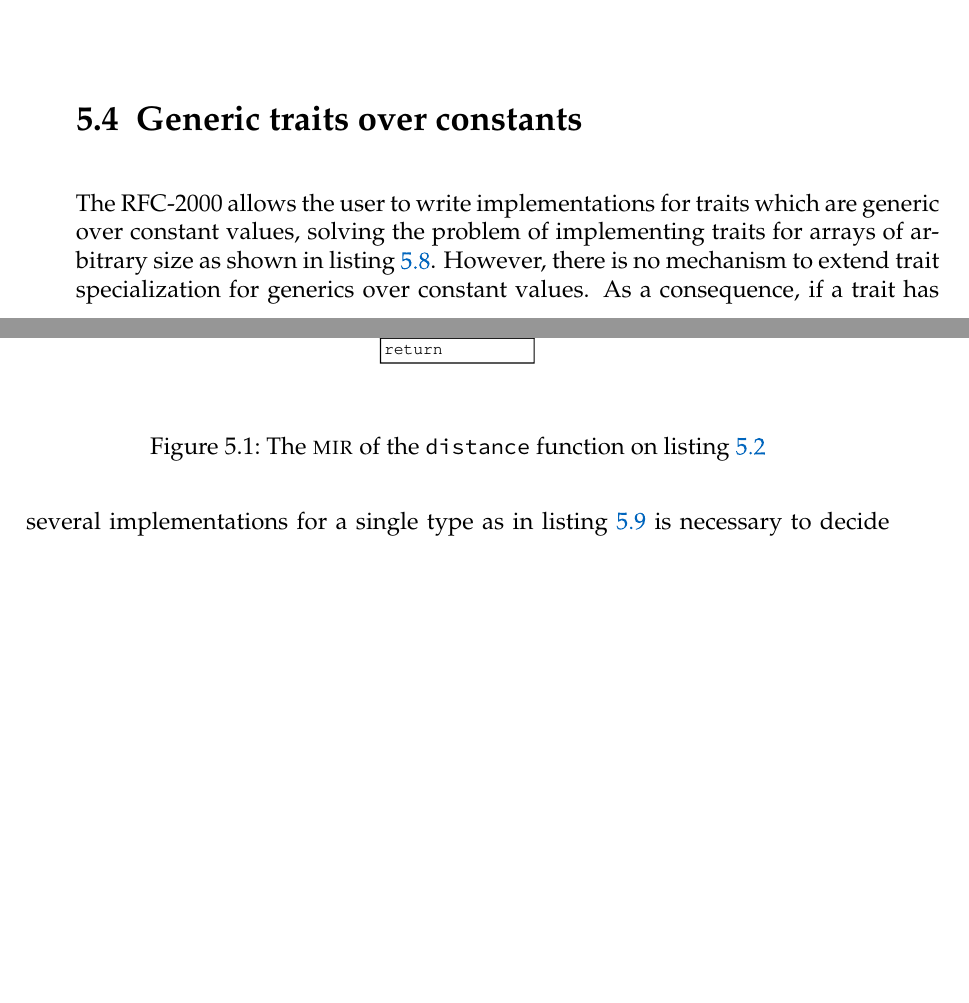
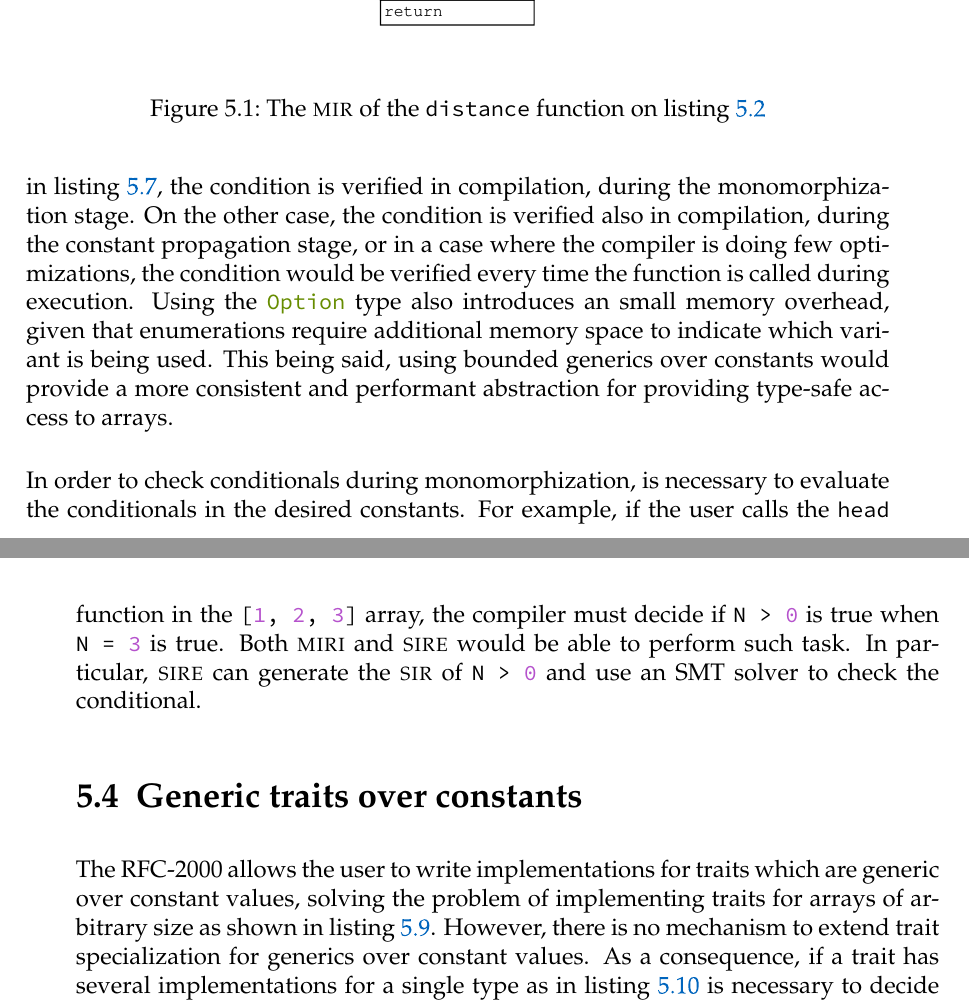
Before and after one commit to FLAGlab/bounded-const-generics-rust, a LaTeX thesis (main.tex, which reads chapters/solution.tex): two parts of pages 43 and 44 of 52 before the commit and two parts of pages 44 and 45 of 54 after it, joined at a grey line, cut so that both start at the same text, the shorter picture padded with empty space. Compiled offline with pdfLaTeX; a LaTeX package or settings file that is missing is left out.

Commit message:
Add section about bound monomorphization

```diff
--- a/chapters/solution.tex
+++ b/chapters/solution.tex
@@ -303,0 +315,10 @@ inference for every program with generics over constant values.
+checked. When using the function provided in \fref{lst:head_const_generics},
+the condition is verified in compilation, during the monomorphization stage. On
+the other case, the condition is verified also in compilation, during the
+constant propagation stage, or in a case where the compiler is doing few
+optimizations, the condition would be verified every time the function is
+called during execution. Using the \inrust{Option} type also introduces an
+small memory overhead, given that enumerations require additional memory space
+to indicate which variant is being used. This being said, using bounded
+generics over constants would provide a more consistent and performant
+abstraction for providing type-safe access to arrays.
@@ -304,3 +337,13 @@ inference for every program with generics over constant values.
+  \label{lst:head_no_bounds}
+\end{listing}
+
+In order to check conditionals during monomorphization, is necessary to
+evaluate the conditionals in the desired constants.  For example, if the user
+calls the \inrust{head} function in the \inrust{[1, 2, 3]} array, the compiler
+must decide if \inrust{N > 0} is true when \inrust{N = 3} is true.  Both
+\textsc{miri} and \textsc{sire} would be able to perform such task. In
+particular, \textsc{sire} can generate the \textsc{sir} of \inrust{N > 0} and
+use an SMT solver to check the conditional.
 
 \section{Generic traits over constants}
 
```
Also changed, not shown: chapters/preliminaries.tex (+1 -0 lines), chapters/solution.tex (25 more changed lines).
